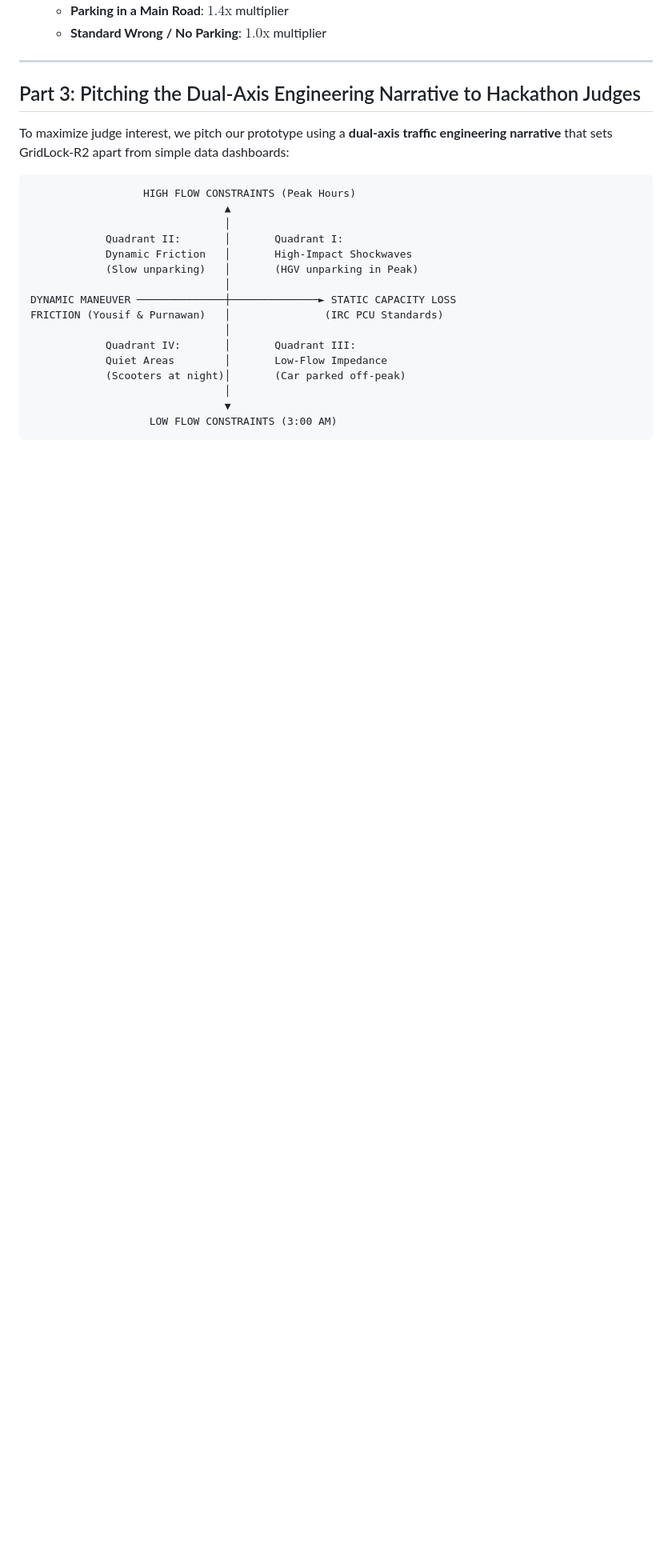
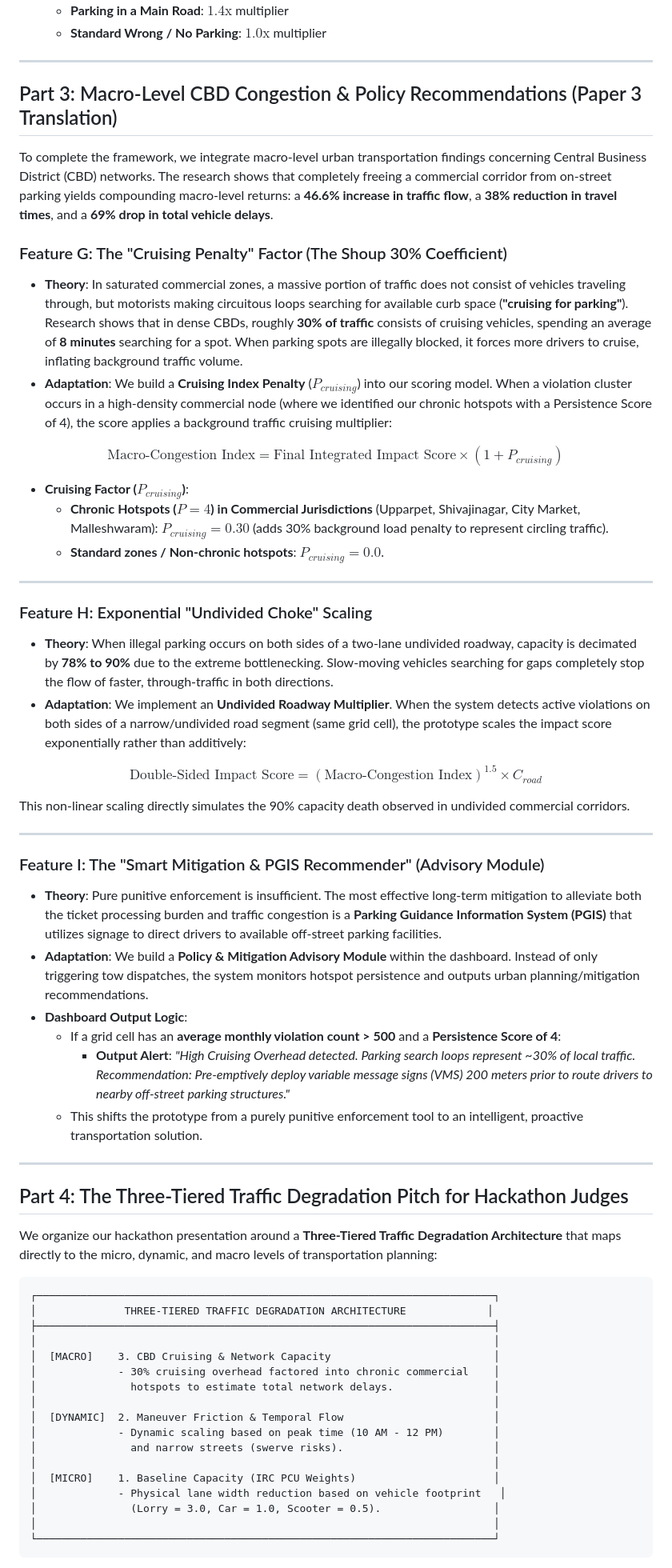
Before and after one commit to oki-dokii/GridLock-R2, a Markdown page: soham_research.md, the part around one of its changes. Shown at 80% size. Drawn GitHub-style; blank space fills up the shorter version.

Commit message:
add prototype feature recommendations based on CBD cruising and undivided roadways research

````diff
--- a/soham_research.md
+++ b/soham_research.md
@@ -341,26 +341,63 @@ $$\text{Randomness Hazard Alert} = \text{Final Integrated Impact Score} \times P
 
 ---
 
-## Part 3: Pitching the Dual-Axis Engineering Narrative to Hackathon Judges
+## Part 3: Macro-Level CBD Congestion & Policy Recommendations (Paper 3 Translation)
 
-To maximize judge interest, we pitch our prototype using a **dual-axis traffic engineering narrative** that sets GridLock-R2 apart from simple data dashboards:
+To complete the framework, we integrate macro-level urban transportation findings concerning Central Business District (CBD) networks. The research shows that completely freeing a commercial corridor from on-street parking yields compounding macro-level returns: a **46.6% increase in traffic flow**, a **38% reduction in travel times**, and a **69% drop in total vehicle delays**.
+
+### Feature G: The "Cruising Penalty" Factor (The Shoup 30% Coefficient)
+* **Theory**: In saturated commercial zones, a massive portion of traffic does not consist of vehicles traveling through, but motorists making circuitous loops searching for available curb space (**"cruising for parking"**). Research shows that in dense CBDs, roughly **30% of traffic** consists of cruising vehicles, spending an average of **8 minutes** searching for a spot. When parking spots are illegally blocked, it forces more drivers to cruise, inflating background traffic volume.
+* **Adaptation**: We build a **Cruising Index Penalty** ($P_{cruising}$) into our scoring model. When a violation cluster occurs in a high-density commercial node (where we identified our chronic hotspots with a Persistence Score of 4), the score applies a background traffic cruising multiplier:
+
+$$\text{Macro-Congestion Index} = \text{Final Integrated Impact Score} \times (1 + P_{cruising})$$
+
+* **Cruising Factor ($P_{cruising}$)**:
+  * **Chronic Hotspots ($P=4$) in Commercial Jurisdictions** (Upparpet, Shivajinagar, City Market, Malleshwaram): $P_{cruising} = 0.30$ (adds 30% background load penalty to represent circling traffic).
+  * **Standard zones / Non-chronic hotspots**: $P_{cruising} = 0.0$.
+
+---
+
+### Feature H: Exponential "Undivided Choke" Scaling
+* **Theory**: When illegal parking occurs on both sides of a two-lane undivided roadway, capacity is decimated by **78% to 90%** due to the extreme bottlenecking. Slow-moving vehicles searching for gaps completely stop the flow of faster, through-traffic in both directions.
+* **Adaptation**: We implement an **Undivided Roadway Multiplier**. When the system detects active violations on both sides of a narrow/undivided road segment (same grid cell), the prototype scales the impact score exponentially rather than additively:
+
+$$\text{Double-Sided Impact Score} = (\text{Macro-Congestion Index})^{1.5} \times C_{road}$$
+
+This non-linear scaling directly simulates the 90% capacity death observed in undivided commercial corridors.
+
+---
+
+### Feature I: The "Smart Mitigation & PGIS Recommender" (Advisory Module)
+* **Theory**: Pure punitive enforcement is insufficient. The most effective long-term mitigation to alleviate both the ticket processing burden and traffic congestion is a **Parking Guidance Information System (PGIS)** that utilizes signage to direct drivers to available off-street parking facilities.
+* **Adaptation**: We build a **Policy & Mitigation Advisory Module** within the dashboard. Instead of only triggering tow dispatches, the system monitors hotspot persistence and outputs urban planning/mitigation recommendations.
+* **Dashboard Output Logic**:
+  * If a grid cell has an **average monthly violation count > 500** and a **Persistence Score of 4**:
+    * **Output Alert**: *"High Cruising Overhead detected. Parking search loops represent ~30% of local traffic. Recommendation: Pre-emptively deploy variable message signs (VMS) 200 meters prior to route drivers to nearby off-street parking structures."*
+  * This shifts the prototype from a purely punitive enforcement tool to an intelligent, proactive transportation solution.
+
+---
+
+## Part 4: The Three-Tiered Traffic Degradation Pitch for Hackathon Judges
+
+We organize our hackathon presentation around a **Three-Tiered Traffic Degradation Architecture** that maps directly to the micro, dynamic, and macro levels of transportation planning:
 
 ```
-                  HIGH FLOW CONSTRAINTS (Peak Hours)
-                               ▲
-                               │
-            Quadrant II:       │       Quadrant I:
-            Dynamic Friction   │       High-Impact Shockwaves
-            (Slow unparking)   │       (HGV unparking in Peak)
-                               │
-DYNAMIC MANEUVER ──────────────┼──────────────► STATIC CAPACITY LOSS
-FRICTION (Yousif & Purnawan)   │               (IRC PCU Standards)
-                               │
-            Quadrant IV:       │       Quadrant III:
-            Quiet Areas        │       Low-Flow Impedance
-            (Scooters at night)│       (Car parked off-peak)
-                               │
-                               ▼
-                   LOW FLOW CONSTRAINTS (3:00 AM)
+┌─────────────────────────────────────────────────────────────────────────┐
+│              THREE-TIERED TRAFFIC DEGRADATION ARCHITECTURE             │
+├─────────────────────────────────────────────────────────────────────────┤
+│                                                                         │
+│  [MACRO]    3. CBD Cruising & Network Capacity                          │
+│             - 30% cruising overhead factored into chronic commercial    │
+│               hotspots to estimate total network delays.                │
+│                                                                         │
+│  [DYNAMIC]  2. Maneuver Friction & Temporal Flow                        │
+│             - Dynamic scaling based on peak time (10 AM - 12 PM)        │
+│               and narrow streets (swerve risks).                        │
+│                                                                         │
+│  [MICRO]    1. Baseline Capacity (IRC PCU Weights)                      │
+│             - Physical lane width reduction based on vehicle footprint   │
+│               (Lorry = 3.0, Car = 1.0, Scooter = 0.5).                  │
+│                                                                         │
+└─────────────────────────────────────────────────────────────────────────┘
 ```
 
````
Also changed, not shown: other parts of soham_research.md (+7 -5 lines).
